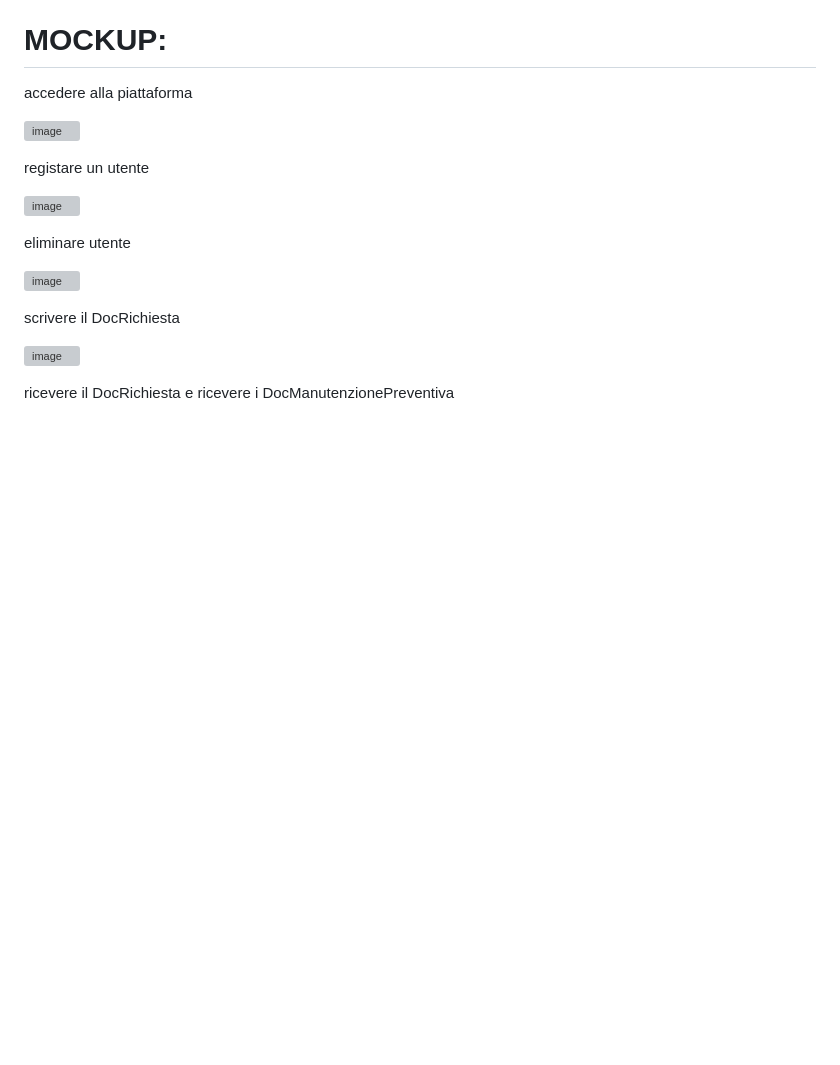
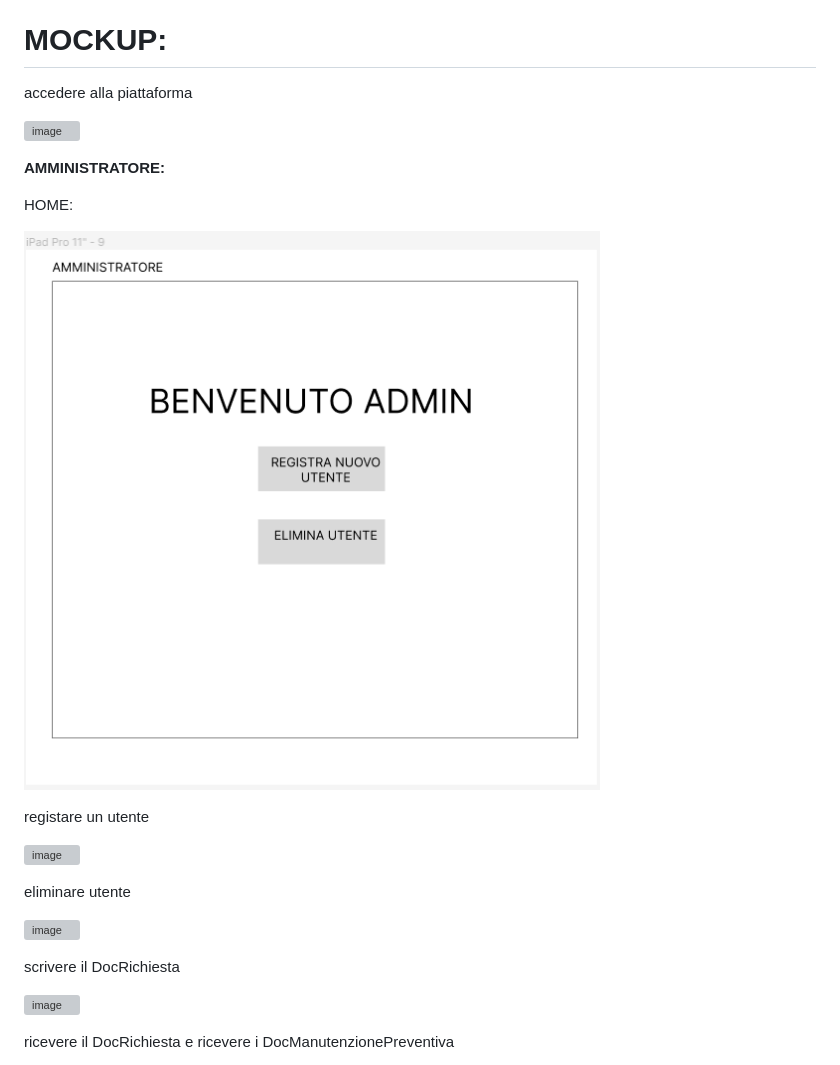
Before and after one commit to silviaarnoldi/MaintHelp, a Markdown page: README.md, the part around the change. Rendered like a GitHub page; pictures changed too: image.png (added); blank space fills up the shorter version; grey boxes are pictures that could not be loaded.

```diff
--- a/README.md
+++ b/README.md
@@ -80,6 +80,11 @@ accedere alla piattaforma
 
 ![image](https://github.com/silviaarnoldi/MaintHelp/assets/101811166/f9f69fb7-add1-48a7-8998-fde7f9053a2b)
 
+**AMMINISTRATORE:**
+
+HOME:
+
+![Alt text](image.png)
 
 
 registare un utente
```
Also changed, not shown: 1 other file.
